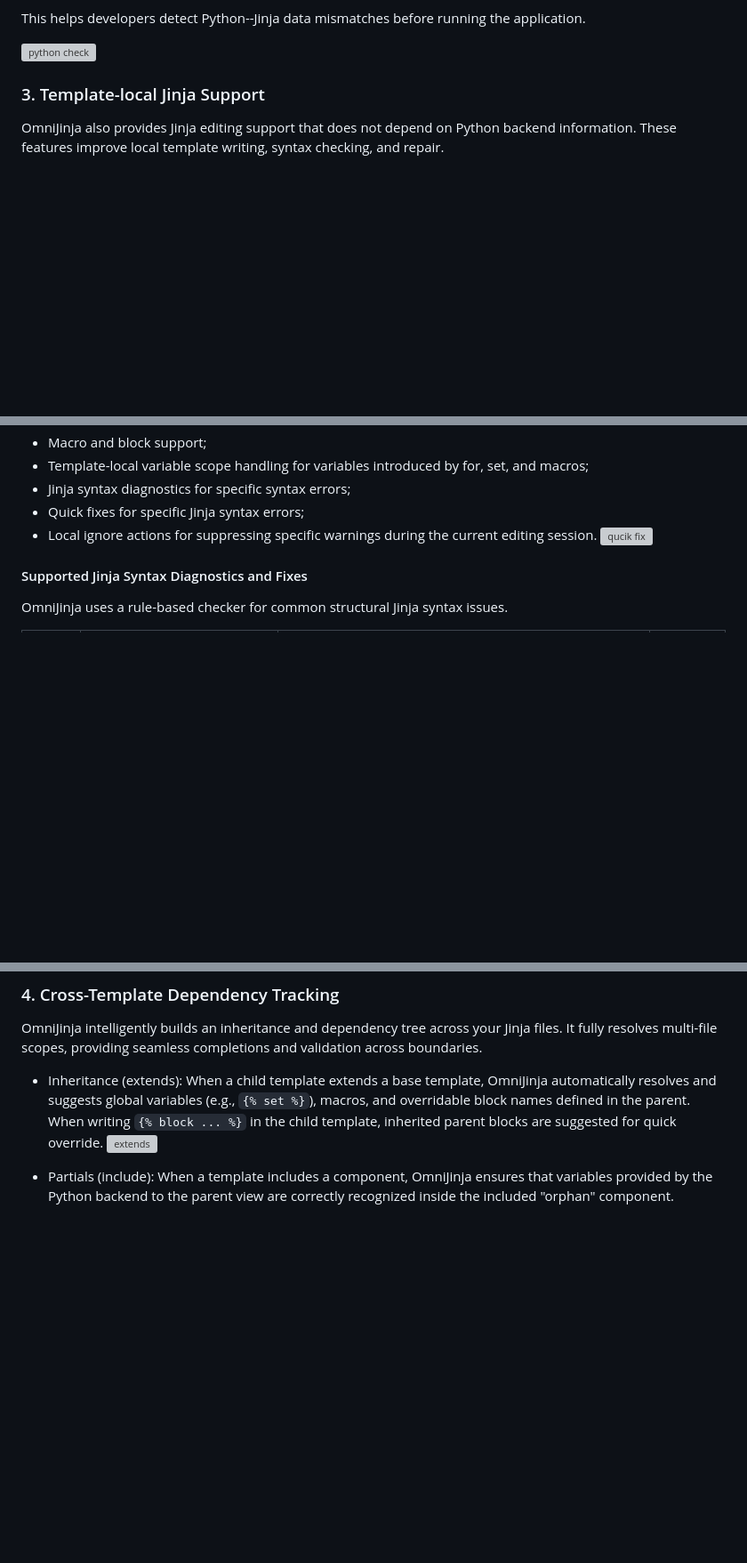
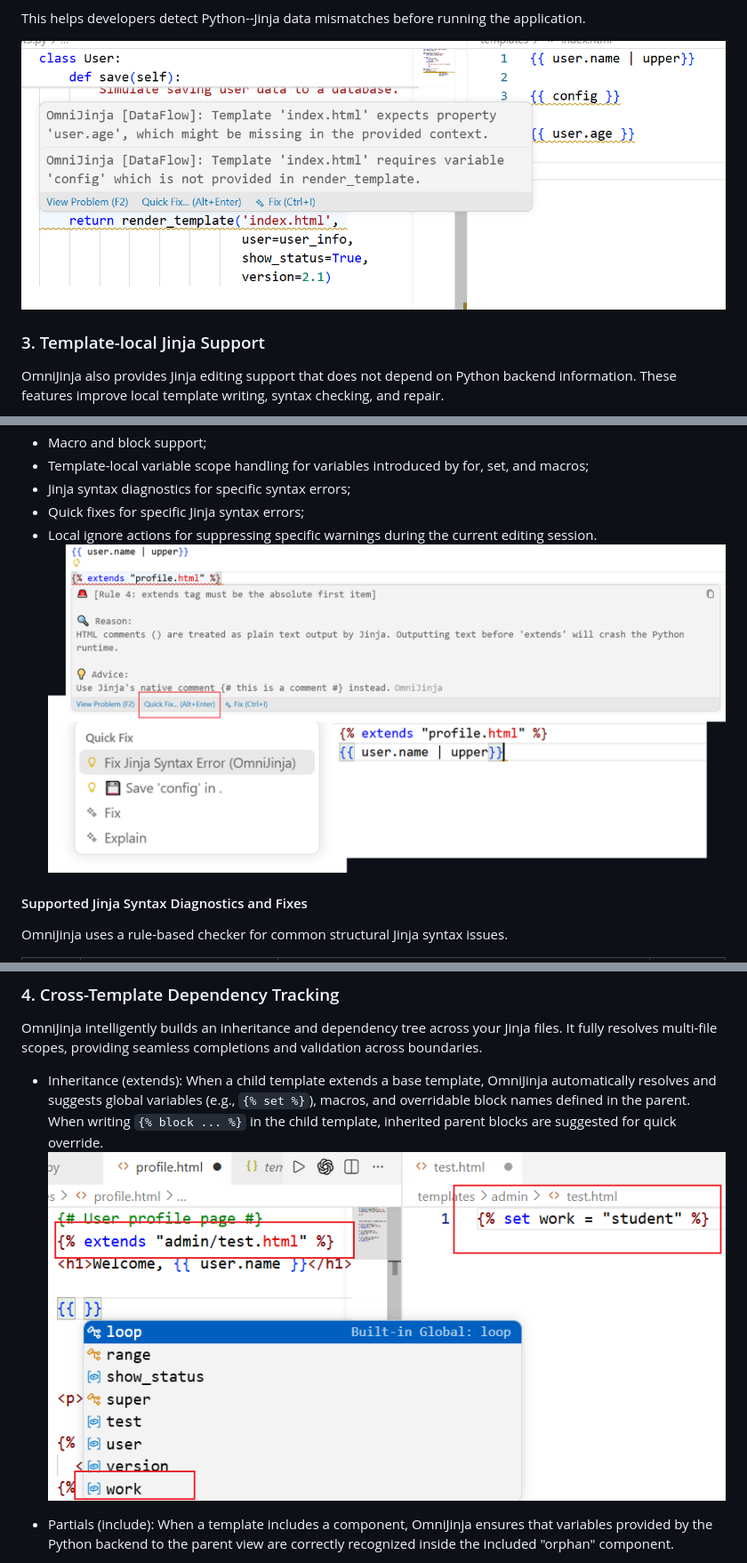
Before and after one commit to ROCK-SE/OmniJinja, a Markdown page: README.md, 3 parts joined by grey strips. Shown at 89% size. GitHub-like rendering; blank space fills up the shorter version; grey boxes are pictures that could not be loaded.

Commit message:
Fix README image links.

```diff
--- a/README.md
+++ b/README.md
@@ -72,7 +72,7 @@ Supported checks include:
 
 This helps developers detect Python--Jinja data mismatches before running the application.
 
-![python check](https://raw.githubusercontent.com/ROCK-SE/OmniJinja/blob/main/image/python_check.png)
+![python check](https://raw.githubusercontent.com/ROCK-SE/OmniJinja/main/image/python_check.png)
 
 ### 3. Template-local Jinja Support
 
@@ -89,7 +89,7 @@ Supported features include:
 * Jinja syntax diagnostics for specific syntax errors;
 * Quick fixes for specific Jinja syntax errors;
 * Local ignore actions for suppressing specific warnings during the current editing session.
-![qucik fix](https://raw.githubusercontent.com/ROCK-SE/OmniJinja/blob/main/image/quick_fix.png)
+![qucik fix](https://raw.githubusercontent.com/ROCK-SE/OmniJinja/main/image/quick_fix.png)
 
 #### Supported Jinja Syntax Diagnostics and Fixes
 
@@ -109,7 +109,7 @@ Rule 5 is reported as a warning because Jinja code inside HTML comments may stil
 OmniJinja intelligently builds an inheritance and dependency tree across your Jinja files. It fully resolves multi-file scopes, providing seamless completions and validation across boundaries.
 
 * Inheritance (extends): When a child template extends a base template, OmniJinja automatically resolves and suggests global variables (e.g., `{% set %}`), macros, and overridable block names defined in the parent. When writing `{% block ... %}` in the child template, inherited parent blocks are suggested for quick override.
-![extends](https://raw.githubusercontent.com/ROCK-SE/OmniJinja/blob/main/image/extends.png)
+![extends](https://raw.githubusercontent.com/ROCK-SE/OmniJinja/main/image/extends.png)
 
 * Partials (include): When a template includes a component, OmniJinja ensures that variables provided by the Python backend to the parent view are correctly recognized inside the included "orphan" component.
 
```
Also changed, not shown: other parts of README.md (+7 -7 lines).
